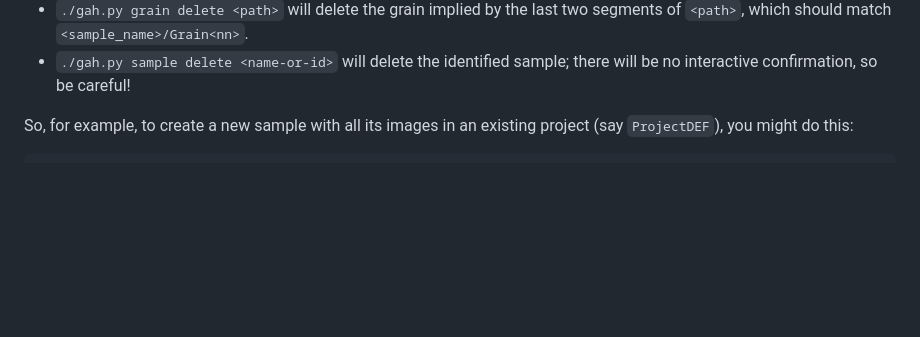
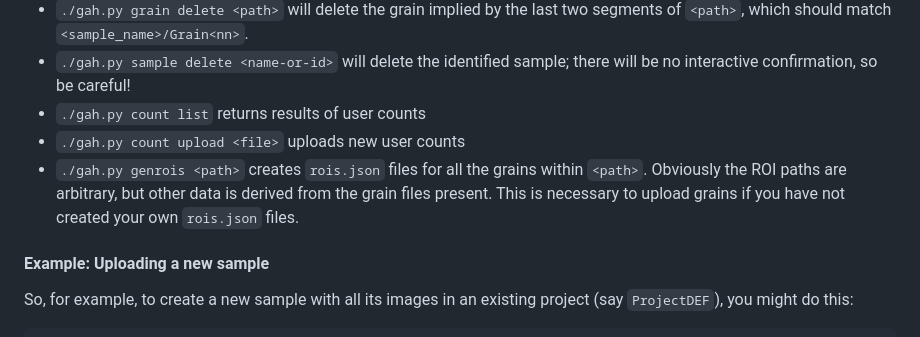
Before and after one commit to tim-band/geochron-at-home, a Markdown page: README.md, the part around one of its changes. GitHub-like rendering; blank space fills up the shorter version.

```diff
--- a/README.md
+++ b/README.md
@@ -532,6 +532,14 @@ is given in which case they will all be added to the identified sample.
 last two segments of `<path>`, which should match `<sample_name>/Grain<nn>`.
 * `./gah.py sample delete <name-or-id>` will delete the identified
 sample; there will be no interactive confirmation, so be careful!
+* `./gah.py count list` returns results of user counts
+* `./gah.py count upload <file>` uploads new user counts
+* `./gah.py genrois <path>` creates `rois.json` files for all the grains
+within `<path>`. Obviously the ROI paths are arbitrary, but other data is
+derived from the grain files present. This is necessary to upload grains
+if you have not created your own `rois.json` files.
+
+#### Example: Uploading a new sample
 
 So, for example, to create a new sample with all its images in an
 existing project (say `ProjectDEF`), you might do this:
```
Also changed, not shown: other parts of README.md (+60 -0 lines).
